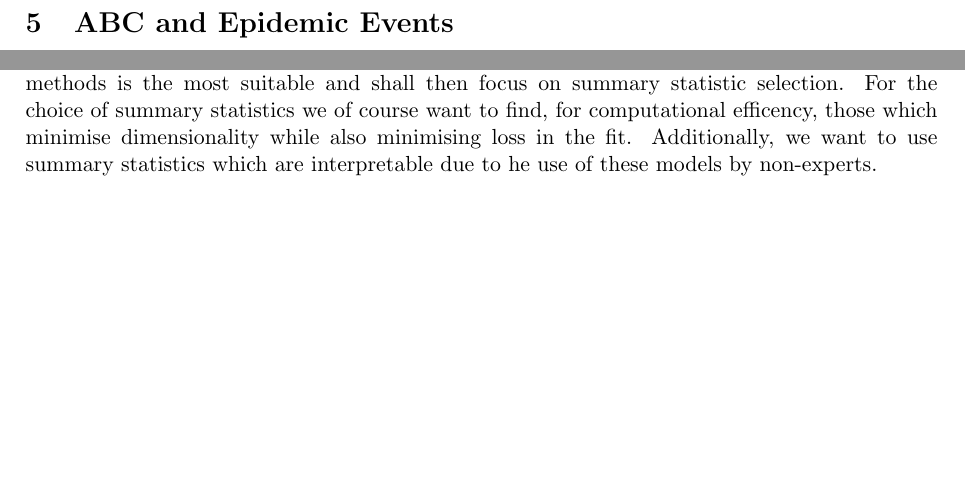
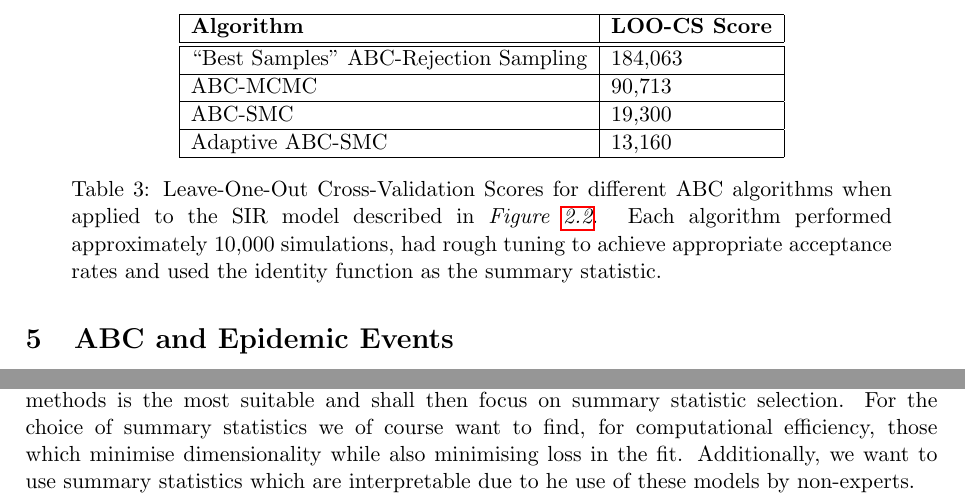
Before and after one commit to dajhutchinson/bayesian-modelling-of-epidemic-events, a LaTeX document (Report/report.tex): two parts of page 67 of 73 before the commit and two parts of page 65 of 72 after it, joined at a grey line, cut at the place of the change, the shorter picture padded with empty space. Compiled offline with pdfLaTeX.

```diff
--- a/Report/report.tex
+++ b/Report/report.tex
@@ -8,7 +8,7 @@
 
 \usetikzlibrary{automata,positioning,arrows.meta}
 
-\graphicspath{ {img/} }
+\graphicspath{ {../img/} }
 % \usepackage[section,nohyphen]{DomH}
 % \headertitle{Bayesian Modelling of Epidemic Processes}
 
@@ -1977,8 +1971,4 @@
 \newpage
 \section{ABC and Epidemic Events}\label{sec_abc_and_epidemic_events}
 
-  \par Summary statistic methods should perform well in all scenarios where ABC performs well as they are just extensions of ABC.
-
-  \par In this section I pull the theory and methodology discussed in \textit{Sections \ref{sc_bayesian_modelling_and_epidemic_processes}-\ref{sec_summary_stats}} together and implement ABC methods to fit SIR models. I will first address which of the discussed ABC methods is the most suitable and shall then focus on summary statistic selection. For the choice of summary statistics we of course want to find, for computational efficency, those which minimise dimensionality while also minimising loss in the fit. Additionally, we want to use summary statistics which are interpretable due to he use of these models by non-experts. % TODO rewrite
-
-  \par A common difficulty in modelling epidemic events is the lack of available data. Morever, most epidemics are only experienced once making it very difficult to account for random variabiltiy. % TODO
+  \par In this section I pull the theory and methodology discussed in \textit{Sections \ref{sc_bayesian_modelling_and_epidemic_processes}-\ref{sec_summary_stats}} together and implement ABC methods to fit SIR models. I will first address which of the discussed ABC methods is the most suitable and shall then focus on summary statistic selection. For the choice of summary statistics we of course want to find, for computational efficiency, those which minimise dimensionality while also minimising loss in the fit. Additionally, we want to use summary statistics which are interpretable due to he use of these models by non-experts. % TODO rewrite
@@ -1997,0 +1995,11 @@
+  \begin{table}
+    \centering
+    \begin{tabular}{|l|l|}
+      \hline
+      \textbf{Algorithm}&\textbf{LOO-CS Score}\\\hline\hline
+      ``Best Samples'' ABC-Rejection Sampling&184,063\\\hline
+      ABC-MCMC&90,713\\\hline
+      ABC-SMC&19,300\\\hline
+      Adaptive ABC-SMC&13,160\\\hline
+    \end{tabular}
+    \caption{Leave-One-Out Cross-Validation Scores for different ABC algorithms when applied to the SIR model described in \textit{Figure \ref{fig_example_standard_sir_model}}. Each algorithm performed approximately 10,000 simulations, had rough tuning to achieve appropriate acceptance rates and used the identity function as the summary statistic.}
@@ -1998,3 +2012,5 @@
+    \label{fig_abc_smc_sir_identity_95_ci}
+  \end{figure}
 
 \newpage
 \section{Conclusion}
```
Also changed, not shown: Presentation/presentation.tex (+1 -1 lines), Presentation/presentation.pdf, Report/img/example_sir_model.png (deleted), Report/report.pdf, img/ABC_SMC_SIR_CI.png (renamed from Presentation/img/ABC_SMC_SIR_CI.png), img/ABC_flow.png (renamed from Presentation/img/ABC_flow.png), img/Semi_Auto_ABC_SMC_10_days_CI.png (renamed from Presentation/img/Semi_Auto_ABC_SMC_10_days_CI.png), img/Semi_Auto_ABC_SMC_20_days_CI.png (renamed from Presentation/img/Semi_Auto_ABC_SMC_20_days_CI.png), img/Semi_Auto_ABC_SMC_full_data_CI.png (renamed from Presentation/img/Semi_Auto_ABC_SMC_full_data_CI.png), img/example_sir_model.png (renamed from Presentation/img/example_sir_model.png), img/example_sir_model_w_distribution.png (renamed from Report/img/example_sir_model_w_distribution.png), img/example_stochastic_sir_model.png (renamed from Report/img/example_stochastic_sir_model.png), img/label_switching_MCMC.png (renamed from Report/img/label_switching_MCMC.png), img/two_step_ME_ABC_SMC_full_data_CI.png (renamed from Presentation/img/two_step_ME_ABC_SMC_full_data_CI.png), 1 more files.
